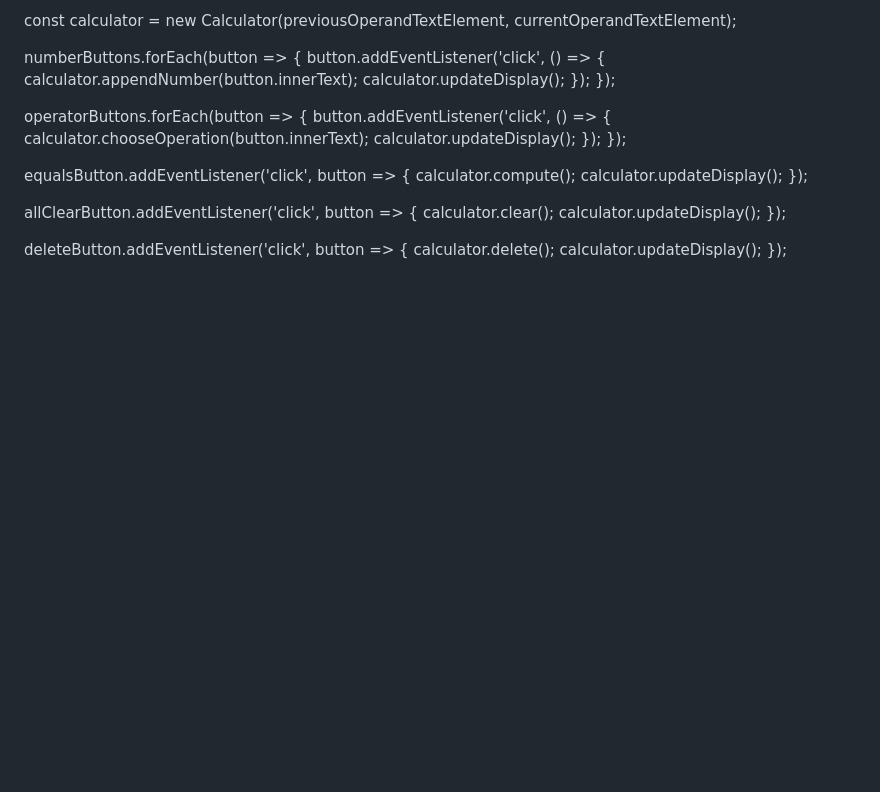
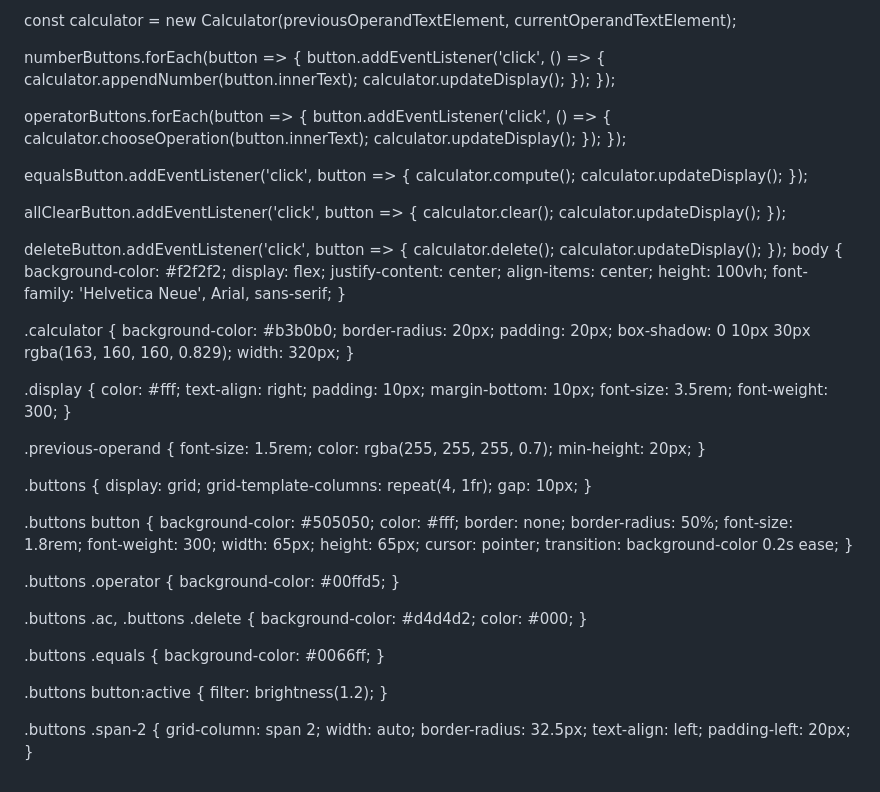
Before and after one commit to haroldceledon2608-ux/calculadora, a Markdown page: README.md, the part around the change printed below. Rendered like a GitHub page; blank space fills up the shorter version.

```diff
--- a/README.md
+++ b/README.md
@@ -141,3 +142,78 @@ deleteButton.addEventListener('click', button => {
     calculator.delete();
     calculator.updateDisplay();
 });
+body {
+    background-color: #f2f2f2;
+    display: flex;
+    justify-content: center;
+    align-items: center;
+    height: 100vh;
+    font-family: 'Helvetica Neue', Arial, sans-serif;
+}
+
+.calculator {
+    background-color: #b3b0b0;
+    border-radius: 20px;
+    padding: 20px;
+    box-shadow: 0 10px 30px rgba(163, 160, 160, 0.829);
+    width: 320px;
+}
+
+.display {
+    color: #fff;
+    text-align: right;
+    padding: 10px;
+    margin-bottom: 10px;
+    font-size: 3.5rem;
+    font-weight: 300;
+}
+
+.previous-operand {
+    font-size: 1.5rem;
+    color: rgba(255, 255, 255, 0.7);
+    min-height: 20px;
+}
+
+.buttons {
+    display: grid;
+    grid-template-columns: repeat(4, 1fr);
+    gap: 10px;
+}
+
+.buttons button {
+    background-color: #505050;
+    color: #fff;
+    border: none;
+    border-radius: 50%;
+    font-size: 1.8rem;
+    font-weight: 300;
+    width: 65px;
+    height: 65px;
+    cursor: pointer;
+    transition: background-color 0.2s ease;
+}
+
+.buttons .operator {
+    background-color: #00ffd5;
+}
+
+.buttons .ac, .buttons .delete {
+    background-color: #d4d4d2;
+    color: #000;
+}
+
+.buttons .equals {
+    background-color: #0066ff;
+}
+
+.buttons button:active {
+    filter: brightness(1.2);
+}
+
+.buttons .span-2 {
+    grid-column: span 2;
+    width: auto;
+    border-radius: 32.5px;
+    text-align: left;
+    padding-left: 20px;
+}
```
Also changed, not shown: other parts of README.md (+1 -0 lines).
